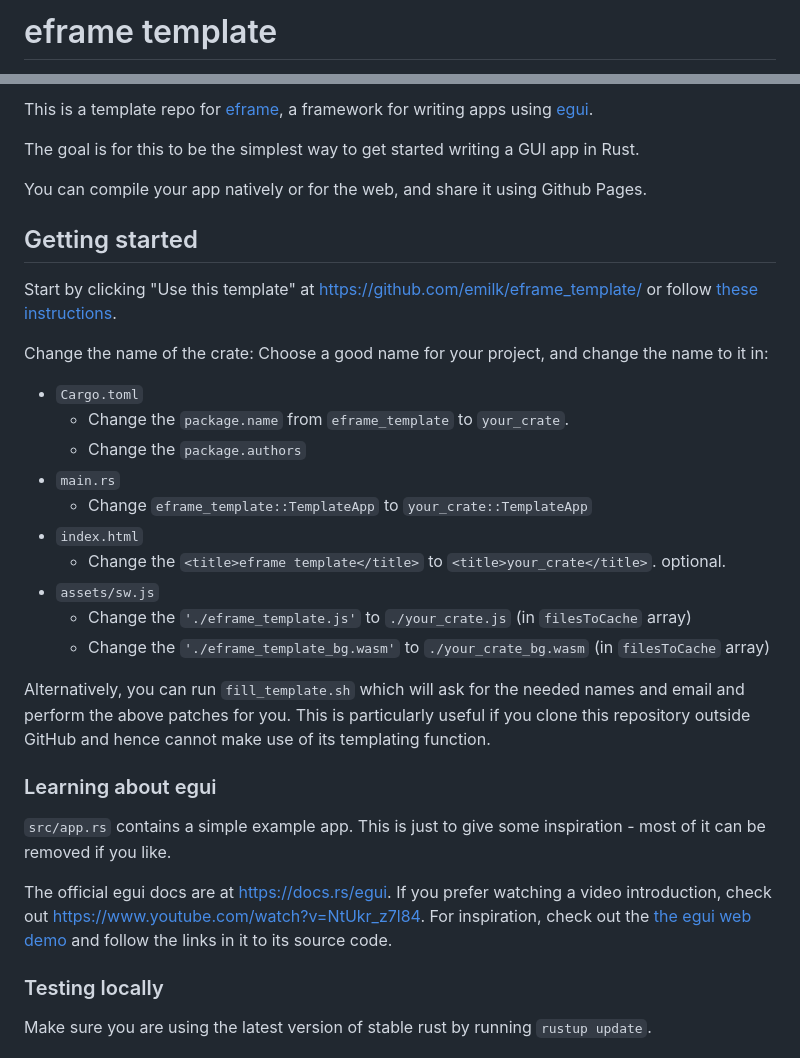
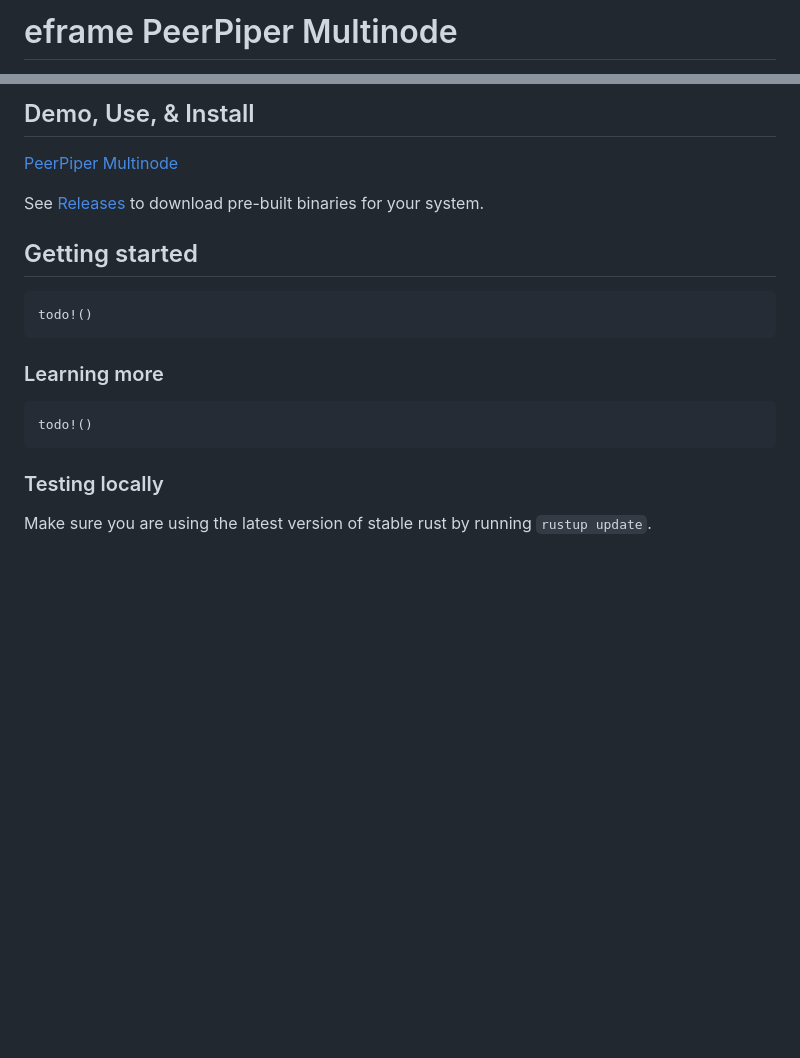
Before and after one commit to PeerPiper/egui-multinode, a Markdown page: README.md, 2 parts joined by grey strips. Drawn GitHub-style; blank space fills up the shorter version.

Commit message:
start updating readme

````diff
--- a/README.md
+++ b/README.md
@@ -1,2 +1,2 @@
-# eframe template
+# eframe PeerPiper Multinode
 
@@ -5,34 +4,21 @@
 
-This is a template repo for [eframe](https://github.com/emilk/egui/tree/master/crates/eframe), a framework for writing apps using [egui](https://github.com/emilk/egui/).
+## Demo, Use, & Install
 
-The goal is for this to be the simplest way to get started writing a GUI app in Rust.
+[PeerPiper Multinode](https://peerpiper.github.io/egui-multinode/)
 
-You can compile your app natively or for the web, and share it using Github Pages.
+See [Releases](https://github.com/PeerPiper/egui-multinode/releases) to download pre-built binaries for your system.
 
 ## Getting started
 
-Start by clicking "Use this template" at https://github.com/emilk/eframe_template/ or follow [these instructions](https://docs.github.com/en/free-pro-team@latest/github/creating-cloning-and-archiving-repositories/creating-a-repository-from-a-template).
+```ignore
+todo!()
+```
 
-Change the name of the crate: Choose a good name for your project, and change the name to it in:
-* `Cargo.toml`
-    * Change the `package.name` from `eframe_template` to `your_crate`.
-    * Change the `package.authors`
-* `main.rs`
-    * Change `eframe_template::TemplateApp` to `your_crate::TemplateApp`
-* `index.html`
-    * Change the `<title>eframe template</title>` to `<title>your_crate</title>`. optional.
-* `assets/sw.js`
-  * Change the `'./eframe_template.js'` to `./your_crate.js` (in `filesToCache` array)
-  * Change the `'./eframe_template_bg.wasm'` to `./your_crate_bg.wasm` (in `filesToCache` array)
+### Learning more
 
-Alternatively, you can run `fill_template.sh` which will ask for the needed names and email and perform the above patches for you. This is particularly useful if you clone this repository outside GitHub and hence cannot make use of its
-templating function.
-
-### Learning about egui
-
-`src/app.rs` contains a simple example app. This is just to give some inspiration - most of it can be removed if you like.
-
-The official egui docs are at <https://docs.rs/egui>. If you prefer watching a video introduction, check out <https://www.youtube.com/watch?v=NtUkr_z7l84>. For inspiration, check out the [the egui web demo](https://emilk.github.io/egui/index.html) and follow the links in it to its source code.
+```ignore
+todo!()
+```
 
 ### Testing locally
 
````
Also changed, not shown: other parts of README.md (+1 -2 lines).
